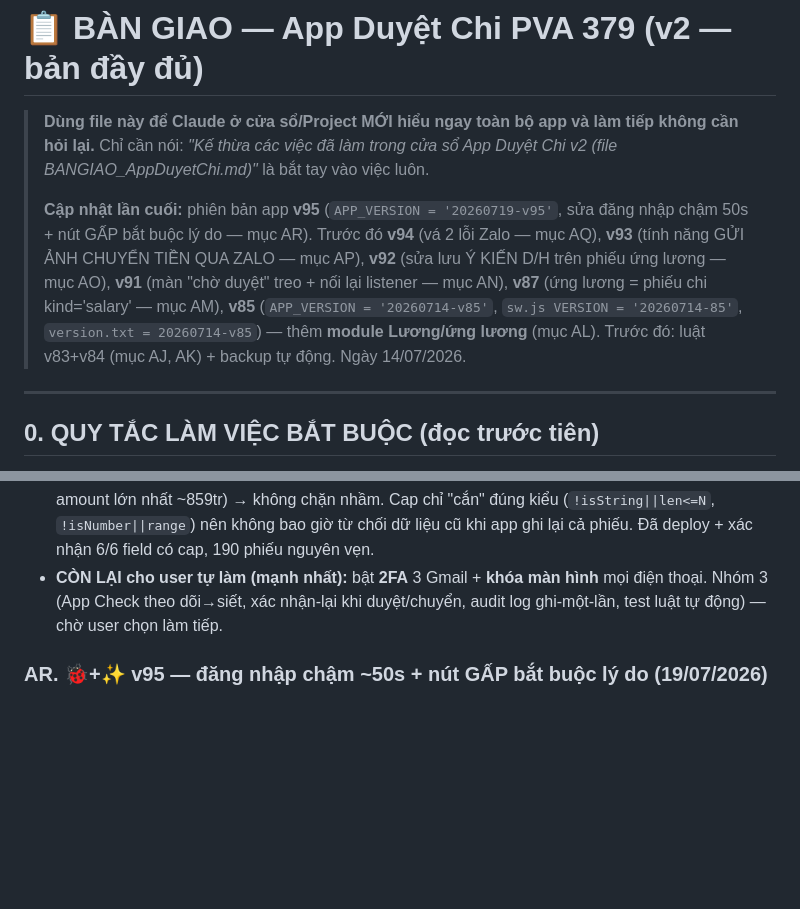
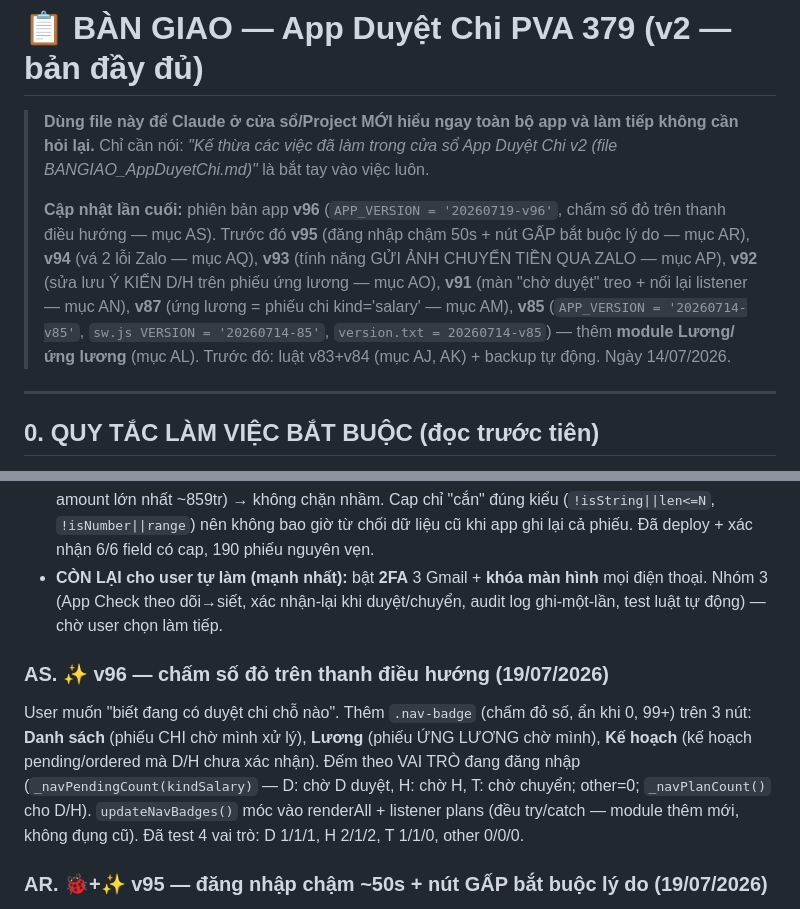
Before and after one commit to vandung0802/Duyet-Chi, a Markdown page: BANGIAO_AppDuyetChi.md, 2 parts joined by grey strips. Rendered like a GitHub page; blank space fills up the shorter version.

Commit message:
ban giao: muc AS — v96 cham so do tren thanh dieu huong
Co-Authored-By: Claude Opus 4.8 <noreply@anthropic.com>

```diff
--- a/BANGIAO_AppDuyetChi.md
+++ b/BANGIAO_AppDuyetChi.md
@@ -3,7 +3,7 @@
 > **Dùng file này để Claude ở cửa sổ/Project MỚI hiểu ngay toàn bộ app và làm tiếp không cần hỏi lại.**
 > Chỉ cần nói: *"Kế thừa các việc đã làm trong cửa sổ App Duyệt Chi v2 (file BANGIAO_AppDuyetChi.md)"* là bắt tay vào việc luôn.
 >
-> **Cập nhật lần cuối:** phiên bản app **v95** (`APP_VERSION = '20260719-v95'`, sửa đăng nhập chậm 50s + nút GẤP bắt buộc lý do — mục AR). Trước đó **v94** (vá 2 lỗi Zalo — mục AQ), **v93** (tính năng GỬI ẢNH CHUYỂN TIỀN QUA ZALO — mục AP), **v92** (sửa lưu Ý KIẾN D/H trên phiếu ứng lương — mục AO), **v91** (màn "chờ duyệt" treo + nối lại listener — mục AN), **v87** (ứng lương = phiếu chi kind='salary' — mục AM), **v85** (`APP_VERSION = '20260714-v85'`, `sw.js VERSION = '20260714-85'`, `version.txt = 20260714-v85`) — thêm **module Lương/ứng lương** (mục AL). Trước đó: luật v83+v84 (mục AJ, AK) + backup tự động. Ngày 14/07/2026.
+> **Cập nhật lần cuối:** phiên bản app **v96** (`APP_VERSION = '20260719-v96'`, chấm số đỏ trên thanh điều hướng — mục AS). Trước đó **v95** (đăng nhập chậm 50s + nút GẤP bắt buộc lý do — mục AR), **v94** (vá 2 lỗi Zalo — mục AQ), **v93** (tính năng GỬI ẢNH CHUYỂN TIỀN QUA ZALO — mục AP), **v92** (sửa lưu Ý KIẾN D/H trên phiếu ứng lương — mục AO), **v91** (màn "chờ duyệt" treo + nối lại listener — mục AN), **v87** (ứng lương = phiếu chi kind='salary' — mục AM), **v85** (`APP_VERSION = '20260714-v85'`, `sw.js VERSION = '20260714-85'`, `version.txt = 20260714-v85`) — thêm **module Lương/ứng lương** (mục AL). Trước đó: luật v83+v84 (mục AJ, AK) + backup tự động. Ngày 14/07/2026.
 
 ---
 
@@ -555,6 +555,9 @@ Sau khi user hỏi "bảo mật cao hơn nữa", đã phân tích mối đe dọ
 - **Giới hạn giá trị (3c) — luật v84:** mỗi field `desc/note/amount/amountUnit/person/site` giờ = `(ĐÓNG BĂNG cũ) && (CAP)`. Cap: desc/note ≤ 5000 ký tự, person/site ≤ 200, amountUnit ≤ 40, amount là số trong [0 ; 100.000.000.000] (100 tỷ). Ngưỡng RẤT RỘNG so với thật (desc dài nhất 158, note 179, amount lớn nhất ~859tr) → không chặn nhầm. Cap chỉ "cắn" đúng kiểu (`!isString||len<=N`, `!isNumber||range`) nên không bao giờ từ chối dữ liệu cũ khi app ghi lại cả phiếu. Đã deploy + xác nhận 6/6 field có cap, 190 phiếu nguyên vẹn.
 - **CÒN LẠI cho user tự làm (mạnh nhất):** bật **2FA** 3 Gmail + **khóa màn hình** mọi điện thoại. Nhóm 3 (App Check theo dõi→siết, xác nhận-lại khi duyệt/chuyển, audit log ghi-một-lần, test luật tự động) — chờ user chọn làm tiếp.
 
+### AS. ✨ v96 — chấm số đỏ trên thanh điều hướng (19/07/2026)
+User muốn "biết đang có duyệt chi chỗ nào". Thêm `.nav-badge` (chấm đỏ số, ẩn khi 0, 99+) trên 3 nút: **Danh sách** (phiếu CHI chờ mình xử lý), **Lương** (phiếu ỨNG LƯƠNG chờ mình), **Kế hoạch** (kế hoạch pending/ordered mà D/H chưa xác nhận). Đếm theo VAI TRÒ đang đăng nhập (`_navPendingCount(kindSalary)` — D: chờ D duyệt, H: chờ H, T: chờ chuyển; other=0; `_navPlanCount()` cho D/H). `updateNavBadges()` móc vào renderAll + listener plans (đều try/catch — module thêm mới, không đụng cũ). Đã test 4 vai trò: D 1/1/1, H 2/1/2, T 1/1/0, other 0/0/0.
+
 ### AR. 🐞+✨ v95 — đăng nhập chậm ~50s + nút GẤP bắt buộc lý do (19/07/2026)
 1. **ĐĂNG NHẬP 50s (lỗi thật của D, gốc từ v91):** khi ĐĂNG XUẤT, máy chủ hủy cả 4 kênh dữ liệu gác quyền (meta/proposals/plans/employees). v91 chỉ nối lại proposals và theo vòng chờ (không đăng nhập → 30s/lượt) → D đăng nhập lại đợi ~30–60s; meta/plans/employees chết hẳn tới khi tải lại trang. **Sửa:** gom 4 kênh vào `_attachGatedListeners()` trong initFirebaseSync (mỗi kênh `off('value')` trước `on` → gọi lại bao nhiêu lần cũng không trùng), gán vào biến toàn cục `_dcReattachGated`, và `onAuthStateChanged` gọi nó **NGAY khi đăng nhập**. Error path proposals: chưa đăng nhập → im lặng chờ login; 3 email nhà → retry 3s×10; người thường → màn chờ duyệt + nối lại 30s. Kho ảnh `once('value')` lỗi → `_imagesLoadStarted=false` để lượt `_mergeAndRender` sau đăng nhập TỰ THỬ LẠI (trước bị đánh dấu "đã tải" với kho rỗng vĩnh viễn).
 2. **NÚT GẤP PHẢI CÓ LÝ DO** (user: "các bạn dùng bừa bãi quá"): chọn 🔴 Gấp ở form Thêm mới/Sửa → mở modal `#urgent-reason-modal` bắt gõ lý do; Hủy/để trống → radio về Bình thường. Chốt chặn cuối `ensureUrgentReason(ctx, prio)` trong submitProposal + saveEditProposal (kiểm TRƯỚC khi ghi trường nào). Lưu `p.urgentReason` (trường tự do, cap 2000 ký tự trong luật — đã deploy); thẻ phiếu hiện khung đỏ "Lý do gấp: ..."; `_cardHash` có urgentReason. Gửi xong reset lý do + radio, phiếu sau phải gõ mới. Đổi về BT khi Sửa → lý do tự xoá.
```
